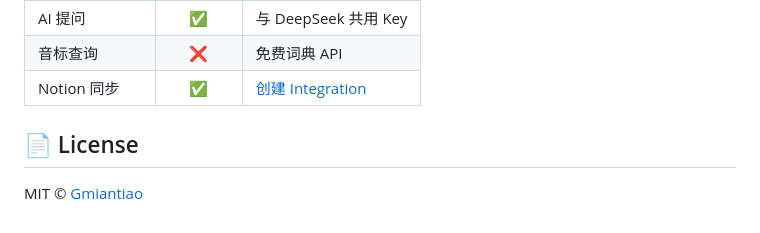
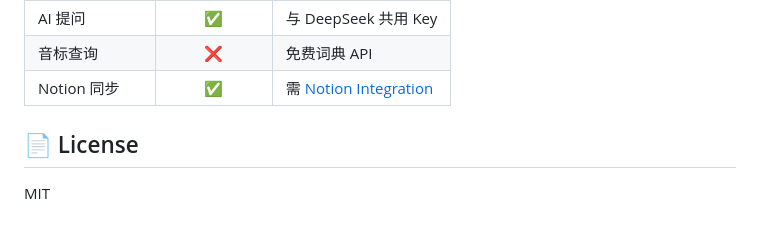
Before and after one commit to Gmiantiao/huaci-fanyi, a Markdown page: README.md, the part around the change printed below. GitHub-like rendering.

```diff
--- a/README.md
+++ b/README.md
@@ -131,7 +99,7 @@ huaci-fanyi/
 | AI 提问 | ✅ | 与 DeepSeek 共用 Key |
 | 音标查询 | ❌ | 免费词典 API |
-| Notion 同步 | ✅ | [创建 Integration](https://www.notion.so/my-integrations) |
+| Notion 同步 | ✅ | 需 [Notion Integration](https://www.notion.so/my-integrations) |
 
 ## 📄 License
 
-MIT © [Gmiantiao](https://github.com/Gmiantiao)
+MIT
```
Also changed, not shown: other parts of README.md (+59 -91 lines), screenshots/01-translate.png, screenshots/02-collect.png, screenshots/03-highlight.png, screenshots/04-config.png, 11 other files.
